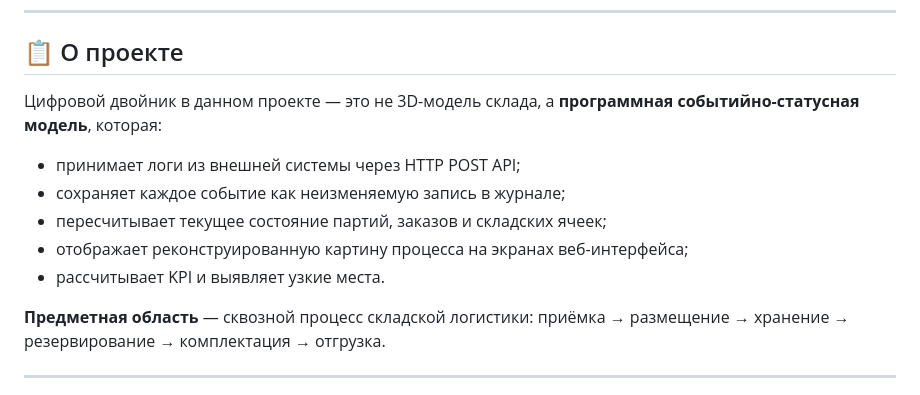
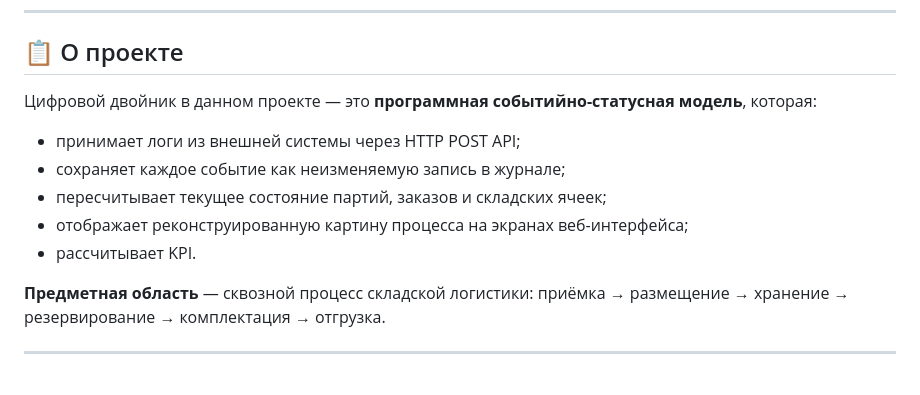
Before and after one commit to nftrebel/warehouse-digital-twin, a Markdown page: README.md, the part around the change. Rendered like a GitHub page.

Commit message:
Add small improvements in README.md

```diff
--- a/README.md
+++ b/README.md
@@ -8,13 +8,13 @@
 
 ## 📋 О проекте
 
-Цифровой двойник в данном проекте — это не 3D-модель склада, а **программная событийно-статусная модель**, которая:
+Цифровой двойник в данном проекте — это **программная событийно-статусная модель**, которая:
 
 - принимает логи из внешней системы через HTTP POST API;
 - сохраняет каждое событие как неизменяемую запись в журнале;
 - пересчитывает текущее состояние партий, заказов и складских ячеек;
 - отображает реконструированную картину процесса на экранах веб-интерфейса;
-- рассчитывает KPI и выявляет узкие места.
+- рассчитывает KPI.
 
 **Предметная область** — сквозной процесс складской логистики: приёмка → размещение → хранение → резервирование → комплектация → отгрузка.
 
```
